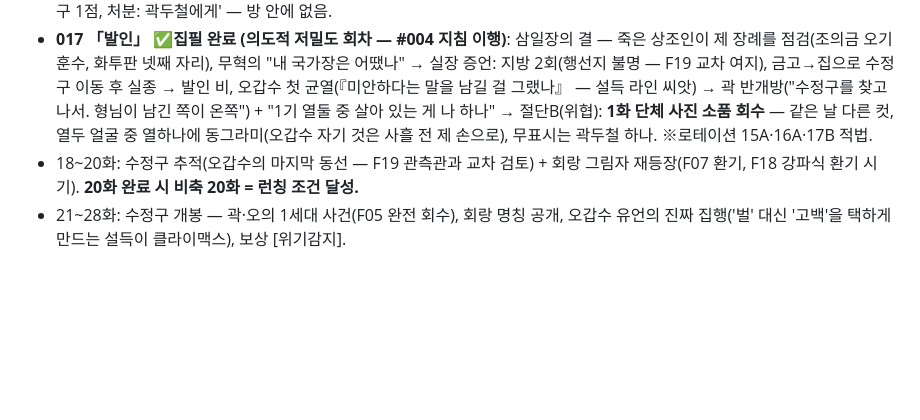
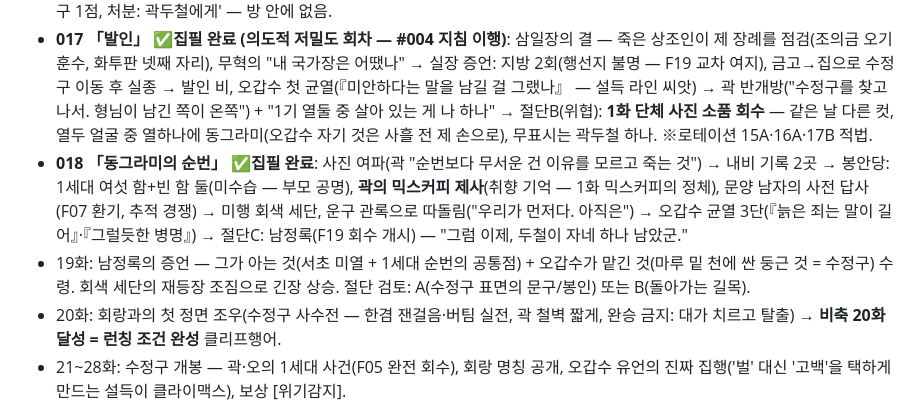
Before and after one commit to kotkim8210/kotkim8210, a Markdown page: novel/bible/plot-outline.md, the part around the change. GitHub-like rendering; blank space fills up the shorter version.

Commit message:
아웃라인 18화 완료 기록 + 19~20화 설계 확정
Co-Authored-By: Claude Fable 5 <noreply@anthropic.com>
Claude-Session: https://claude.ai/code/session_018Gtf9SMdL3XsdyYpezNh8W

```diff
--- a/novel/bible/plot-outline.md
+++ b/novel/bible/plot-outline.md
@@ -45,7 +45,9 @@
 ## 16~28화 (A3 「은폐의 냄새」) 진행 메모
 - **016 「빈소」 ✅집필 완료 — A3 개시**: 상조인의 장례 풍경(월급·퇴직금 사전 정리 복선) → 자택: 견출지·자기 유품 목록('인수인계서') → 유언 첫마디 "미안하다, 두철아"(F05 직결) → **잔영의 집행 거부**: 4항(영구 보존)을 알면서 자청 — 『벌은 원래 그런 방에서 받는 거야』 = '복역을 준비한 죽음'(아크 코어, 무혁과의 대비축) → 뒤집힌 협회 감사패 → 절단A: 목록 17번 '백색 수정구 1점, 처분: 곽두철에게' — 방 안에 없음.
 - **017 「발인」 ✅집필 완료 (의도적 저밀도 회차 — #004 지침 이행)**: 삼일장의 결 — 죽은 상조인이 제 장례를 점검(조의금 오기 훈수, 화투판 넷째 자리), 무혁의 "내 국가장은 어땠나" → 실장 증언: 지방 2회(행선지 불명 — F19 교차 여지), 금고→집으로 수정구 이동 후 실종 → 발인 비, 오갑수 첫 균열(『미안하다는 말을 남길 걸 그랬나』 — 설득 라인 씨앗) → 곽 반개방("수정구를 찾고 나서. 형님이 남긴 쪽이 온쪽") + "1기 열둘 중 살아 있는 게 나 하나" → 절단B(위협): **1화 단체 사진 소품 회수** — 같은 날 다른 컷, 열두 얼굴 중 열하나에 동그라미(오갑수 자기 것은 사흘 전 제 손으로), 무표시는 곽두철 하나. ※로테이션 15A·16A·17B 적법.
-- 18~20화: 수정구 추적(오갑수의 마지막 동선 — F19 관측관과 교차 검토) + 회랑 그림자 재등장(F07 환기, F18 강파식 환기 시기). **20화 완료 시 비축 20화 = 런칭 조건 달성.**
+- **018 「동그라미의 순번」 ✅집필 완료**: 사진 여파(곽 "순번보다 무서운 건 이유를 모르고 죽는 것") → 내비 기록 2곳 → 봉안당: 1세대 여섯 함+빈 함 둘(미수습 — 부모 공명), **곽의 믹스커피 제사**(취향 기억 — 1화 믹스커피의 정체), 문양 남자의 사전 답사(F07 환기, 추적 경쟁) → 미행 회색 세단, 운구 관록으로 따돌림("우리가 먼저다. 아직은") → 오갑수 균열 3단(『늙은 죄는 말이 길어』·『그럴듯한 병명』) → 절단C: 남정록(F19 회수 개시) — "그럼 이제, 두철이 자네 하나 남았군."
+- 19화: 남정록의 증언 — 그가 아는 것(서초 미열 + 1세대 순번의 공통점) + 오갑수가 맡긴 것(마루 밑 천에 싼 둥근 것 = 수정구) 수령. 회색 세단의 재등장 조짐으로 긴장 상승. 절단 검토: A(수정구 표면의 문구/봉인) 또는 B(돌아가는 길목).
+- 20화: 회랑과의 첫 정면 조우(수정구 사수전 — 한겸 잰걸음·버팀 실전, 곽 철벽 짧게, 완승 금지: 대가 치르고 탈출) → **비축 20화 달성 = 런칭 조건 완성** 클리프행어.
 - 21~28화: 수정구 개봉 — 곽·오의 1세대 사건(F05 완전 회수), 회랑 명칭 공개, 오갑수 유언의 진짜 집행('벌' 대신 '고백'을 택하게 만드는 설득이 클라이맥스), 보상 [위기감지].
 
 ## 연재 로그 (매 화 집필 후 1줄 추가)
```
